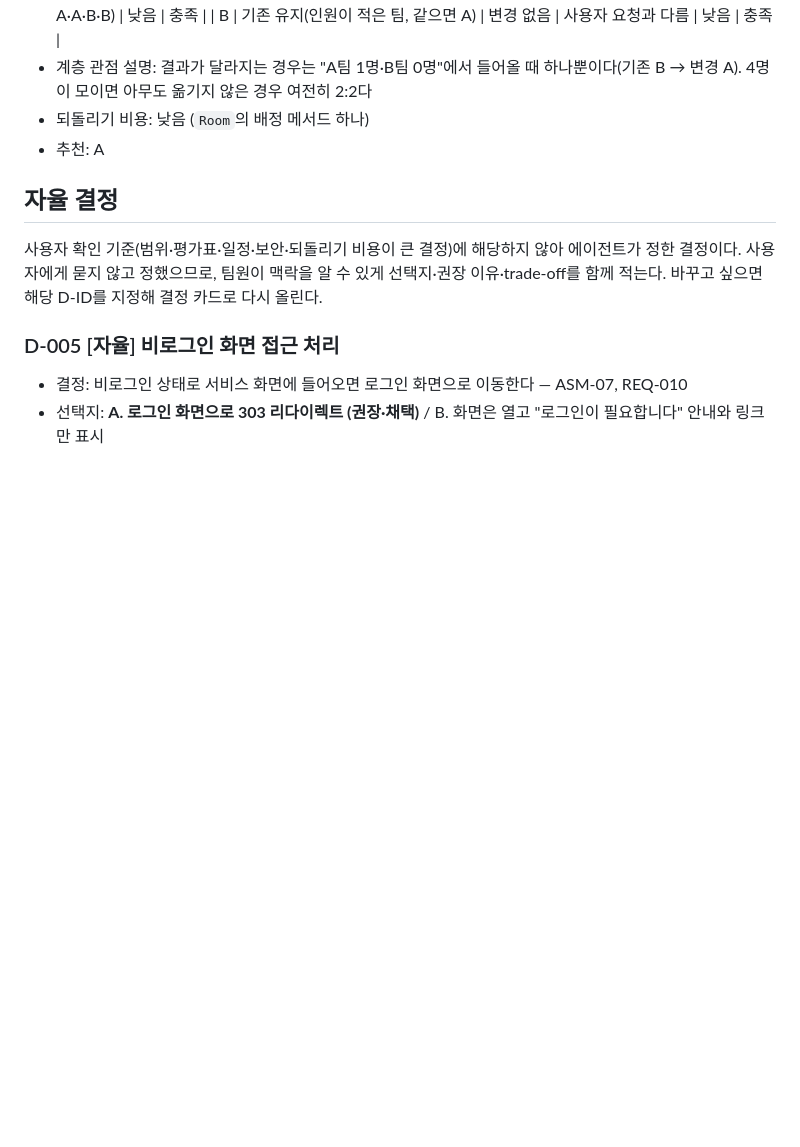
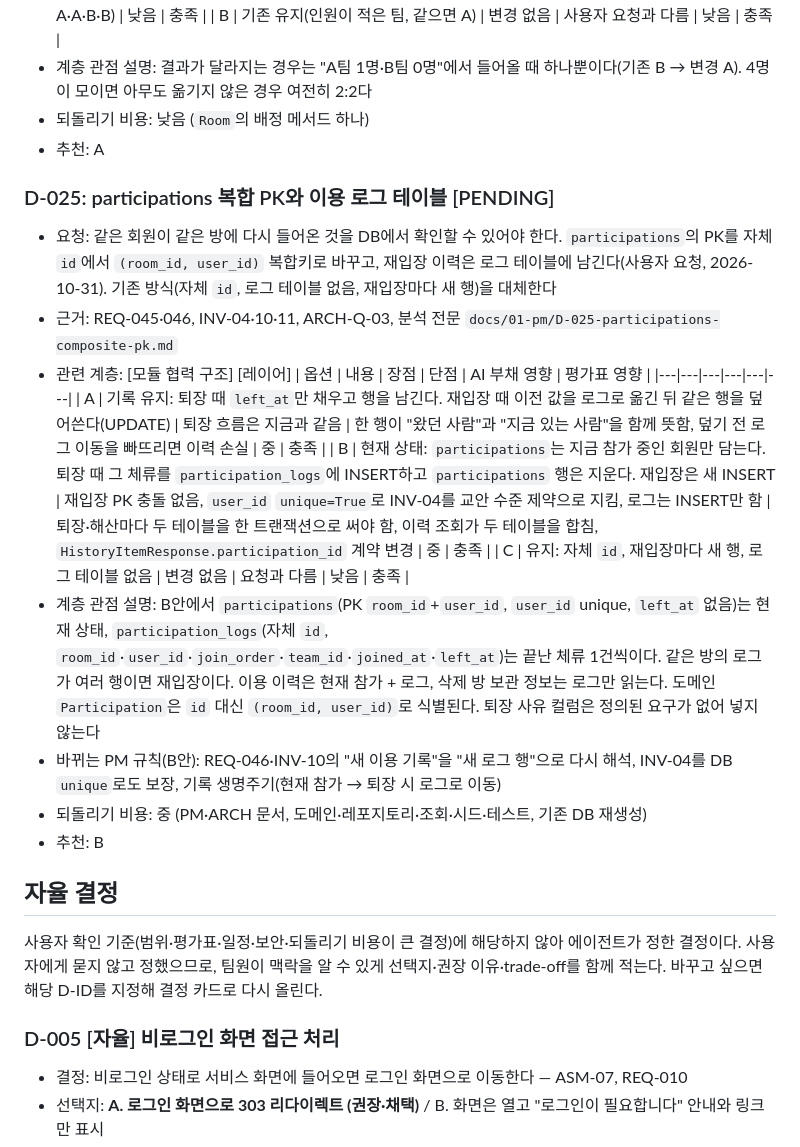
Before and after one commit to gyoo303/kant-backend-matchmaking, a Markdown page: docs/01-pm/decision-log.md, the part around the change. Drawn GitHub-style; blank space fills up the shorter version.

Commit message:
docs(pm): D-025 participations 복합 PK·이용 로그 테이블 결정 카드와 분석 (PENDING)
Co-Authored-By: Claude Opus 5.5 <noreply@anthropic.com>

```diff
--- a/docs/01-pm/decision-log.md
+++ b/docs/01-pm/decision-log.md
@@ -121,6 +121,20 @@
 - 되돌리기 비용: 낮음 (`Room`의 배정 메서드 하나)
 - 추천: A
 
+### D-025: participations 복합 PK와 이용 로그 테이블   [PENDING]
+- 요청: 같은 회원이 같은 방에 다시 들어온 것을 DB에서 확인할 수 있어야 한다. `participations`의 PK를 자체 `id`에서 `(room_id, user_id)` 복합키로 바꾸고, 재입장 이력은 로그 테이블에 남긴다(사용자 요청, 2026-10-31). 기존 방식(자체 `id`, 로그 테이블 없음, 재입장마다 새 행)을 대체한다
+- 근거: REQ-045·046, INV-04·10·11, ARCH-Q-03, 분석 전문 `docs/01-pm/D-025-participations-composite-pk.md`
+- 관련 계층: [모듈 협력 구조] [레이어]
+| 옵션 | 내용 | 장점 | 단점 | AI 부채 영향 | 평가표 영향 |
+|---|---|---|---|---|---|
+| A | 기록 유지: 퇴장 때 `left_at`만 채우고 행을 남긴다. 재입장 때 이전 값을 로그로 옮긴 뒤 같은 행을 덮어쓴다(UPDATE) | 퇴장 흐름은 지금과 같음 | 한 행이 "왔던 사람"과 "지금 있는 사람"을 함께 뜻함, 덮기 전 로그 이동을 빠뜨리면 이력 손실 | 중 | 충족 |
+| B | 현재 상태: `participations`는 지금 참가 중인 회원만 담는다. 퇴장 때 그 체류를 `participation_logs`에 INSERT하고 `participations` 행은 지운다. 재입장은 새 INSERT | 재입장 PK 충돌 없음, `user_id` `unique=True`로 INV-04를 교안 수준 제약으로 지킴, 로그는 INSERT만 함 | 퇴장·해산마다 두 테이블을 한 트랜잭션으로 써야 함, 이력 조회가 두 테이블을 합침, `HistoryItemResponse.participation_id` 계약 변경 | 중 | 충족 |
+| C | 유지: 자체 `id`, 재입장마다 새 행, 로그 테이블 없음 | 변경 없음 | 요청과 다름 | 낮음 | 충족 |
+- 계층 관점 설명: B안에서 `participations`(PK `room_id`+`user_id`, `user_id` unique, `left_at` 없음)는 현재 상태, `participation_logs`(자체 `id`, `room_id`·`user_id`·`join_order`·`team_id`·`joined_at`·`left_at`)는 끝난 체류 1건씩이다. 같은 방의 로그가 여러 행이면 재입장이다. 이용 이력은 현재 참가 + 로그, 삭제 방 보관 정보는 로그만 읽는다. 도메인 `Participation`은 `id` 대신 `(room_id, user_id)`로 식별된다. 퇴장 사유 컬럼은 정의된 요구가 없어 넣지 않는다
+- 바뀌는 PM 규칙(B안): REQ-046·INV-10의 "새 이용 기록"을 "새 로그 행"으로 다시 해석, INV-04를 DB `unique`로도 보장, 기록 생명주기(현재 참가 → 퇴장 시 로그로 이동)
+- 되돌리기 비용: 중 (PM·ARCH 문서, 도메인·레포지토리·조회·시드·테스트, 기존 DB 재생성)
+- 추천: B
+
 ## 자율 결정
 
 사용자 확인 기준(범위·평가표·일정·보안·되돌리기 비용이 큰 결정)에 해당하지 않아 에이전트가 정한 결정이다. 사용자에게 묻지 않고 정했으므로, 팀원이 맥락을 알 수 있게 선택지·권장 이유·trade-off를 함께 적는다. 바꾸고 싶으면 해당 D-ID를 지정해 결정 카드로 다시 올린다.
```
Also changed, not shown: docs/01-pm/D-025-participations-composite-pk.md (added, +122 -0 lines).
